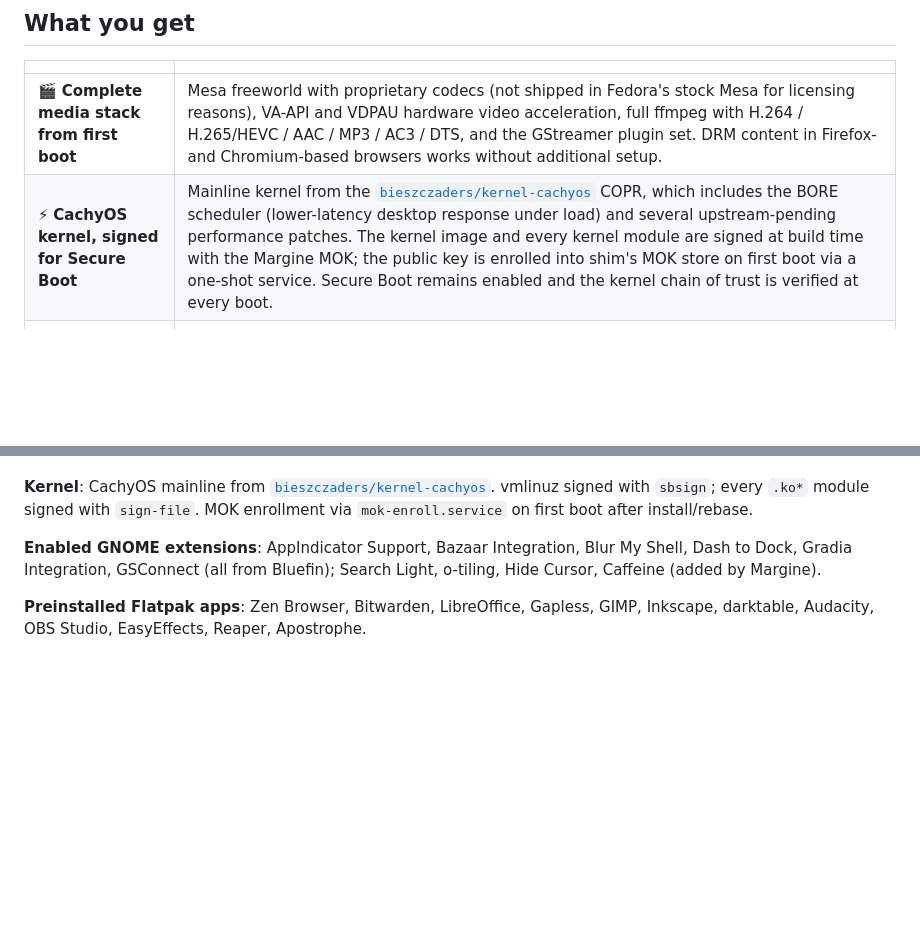
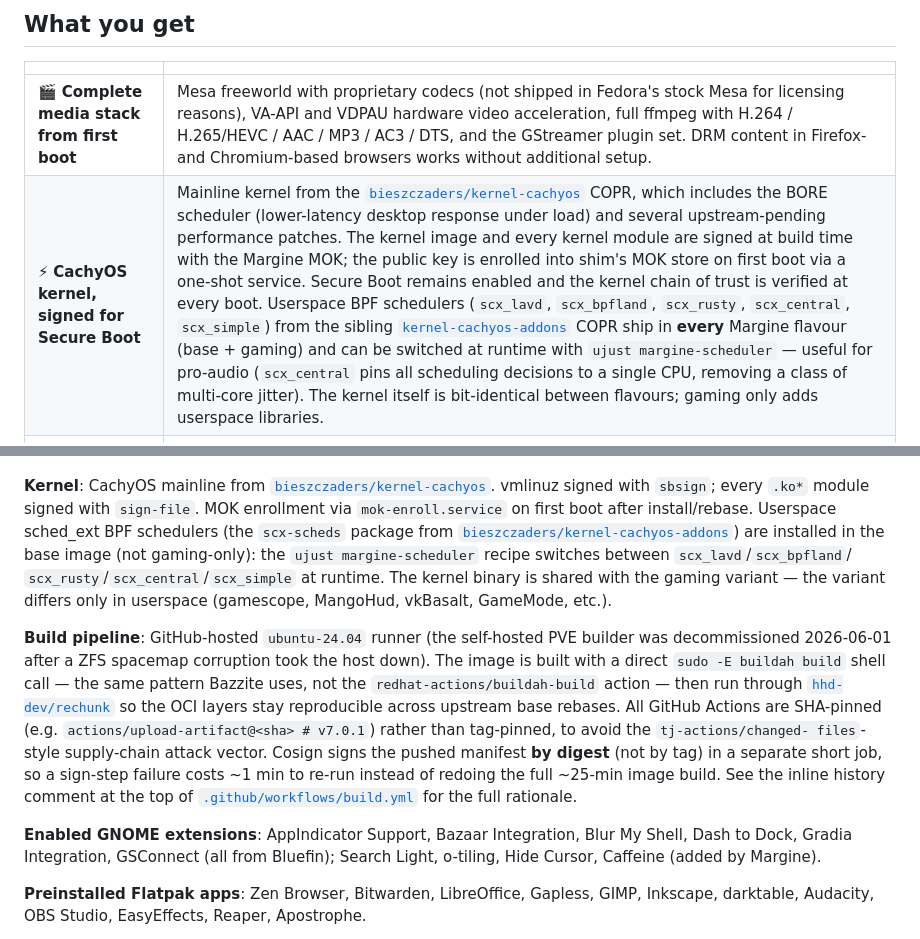
Before and after one commit to daniel-g-carrasco/margine-image, a Markdown page: README.md, 2 parts joined by grey strips. Rendered like a GitHub page; folded sections open; blank space fills up the shorter version.

Commit message:
docs(readme): scx-scheds in base + buildah-shell pipeline rationale
Two gaps closed after PR #18 (scx-scheds promotion) + PR #16
(buildah shell migration):

1. The "CachyOS kernel" feature row now mentions the scx-scheds
   BPF schedulers (scx_lavd / scx_bpfland / scx_rusty / scx_central
   / scx_simple), names the sibling kernel-cachyos-addons COPR they
   come from, and states explicitly that the kernel binary is
   shared bit-for-bit with the gaming variant — only userspace
   differs. Avoids the "if you have the gaming variant" framing
   we already corrected in /docs/workflows on the site.

2. New "Build pipeline" paragraph in the developer-details section
   covers: GitHub-hosted runner (post self-hosted decommission),
   direct `sudo -E buildah build` shell (Bazzite pattern, not the
   redhat-actions/buildah-build action), SHA-pinned actions
   (tj-actions/changed-files lesson), and by-digest cosign signing
   in a split job so sign failures are ~1 min not ~25 min.

Co-Authored-By: Claude Opus 4.7 <noreply@anthropic.com>

```diff
--- a/README.md
+++ b/README.md
@@ -54,7 +54,7 @@ operations.
 | | |
 | --- | --- |
 | 🎬 **Complete media stack from first boot** | Mesa freeworld with proprietary codecs (not shipped in Fedora's stock Mesa for licensing reasons), VA-API and VDPAU hardware video acceleration, full ffmpeg with H.264 / H.265/HEVC / AAC / MP3 / AC3 / DTS, and the GStreamer plugin set. DRM content in Firefox- and Chromium-based browsers works without additional setup. |
-| ⚡ **CachyOS kernel, signed for Secure Boot** | Mainline kernel from the [`bieszczaders/kernel-cachyos`](https://copr.fedorainfracloud.org/coprs/bieszczaders/kernel-cachyos/) COPR, which includes the BORE scheduler (lower-latency desktop response under load) and several upstream-pending performance patches. The kernel image and every kernel module are signed at build time with the Margine MOK; the public key is enrolled into shim's MOK store on first boot via a one-shot service. Secure Boot remains enabled and the kernel chain of trust is verified at every boot. |
+| ⚡ **CachyOS kernel, signed for Secure Boot** | Mainline kernel from the [`bieszczaders/kernel-cachyos`](https://copr.fedorainfracloud.org/coprs/bieszczaders/kernel-cachyos/) COPR, which includes the BORE scheduler (lower-latency desktop response under load) and several upstream-pending performance patches. The kernel image and every kernel module are signed at build time with the Margine MOK; the public key is enrolled into shim's MOK store on first boot via a one-shot service. Secure Boot remains enabled and the kernel chain of trust is verified at every boot. Userspace BPF schedulers (`scx_lavd`, `scx_bpfland`, `scx_rusty`, `scx_central`, `scx_simple`) from the sibling [`kernel-cachyos-addons`](https://copr.fedorainfracloud.org/coprs/bieszczaders/kernel-cachyos-addons/) COPR ship in **every** Margine flavour (base + gaming) and can be switched at runtime with `ujust margine-scheduler` — useful for pro-audio (`scx_central` pins all scheduling decisions to a single CPU, removing a class of multi-core jitter). The kernel itself is bit-identical between flavours; gaming only adds userspace libraries. |
 | 🛡 **Immutable filesystem, atomic upgrades** | The `/usr` tree is part of the bootc deployment and is mounted read-only. Software updates pull a new OCI image from the registry and stage it as a new deployment; the previous deployment is kept on disk. If the new deployment fails to boot or misbehaves, `bootc rollback` switches back to the previous one at the next reboot. Daily updates are orchestrated in the background by Bluefin's `uupd.timer`. |
 | 🪟 **GNOME with a tiling workflow** | Stock GNOME Shell, configured with the [o-tiling](https://github.com/oliwebd/o-tiling) extension (binary-tree auto-split inspired by Hyprland) and a Hyprland-style keybinding set: `Super+1..0` for workspaces, `Super+Arrow` to move the focused window, `Super+Shift+Arrow` to move focus, `Super+Return` for the terminal, `Super+E` for Files. Hide Cursor, Caffeine, and Search Light are added to the default Bluefin extension set; LogoMenu is disabled. None of this is enforced — the Extensions Manager remains fully functional and any choice is reversible. |
 | 📦 **Curated application set** | Installed automatically on first boot via the systemd `/usr/share/flatpak/preinstall.d/` API: Zen Browser, Bitwarden, LibreOffice, Gapless, GIMP, Inkscape, darktable, Audacity, OBS Studio, EasyEffects, Reaper, Apostrophe, Extension Manager. Visual Studio Code is inherited from Bluefin DX (Microsoft repo, dev-container and remote-ssh extensions). |
@@ -201,7 +201,30 @@ Margine.
 [`bieszczaders/kernel-cachyos`](https://copr.fedorainfracloud.org/coprs/bieszczaders/kernel-cachyos/).
 vmlinuz signed with `sbsign`; every `.ko*` module signed with
 `sign-file`. MOK enrollment via `mok-enroll.service` on first boot
-after install/rebase.
+after install/rebase. Userspace sched_ext BPF schedulers (the
+`scx-scheds` package from
+[`bieszczaders/kernel-cachyos-addons`](https://copr.fedorainfracloud.org/coprs/bieszczaders/kernel-cachyos-addons/))
+are installed in the base image (not gaming-only): the `ujust
+margine-scheduler` recipe switches between `scx_lavd`/`scx_bpfland`/
+`scx_rusty`/`scx_central`/`scx_simple` at runtime. The kernel binary
+is shared with the gaming variant — the variant differs only in
+userspace (gamescope, MangoHud, vkBasalt, GameMode, etc.).
+
+**Build pipeline**: GitHub-hosted `ubuntu-24.04` runner (the
+self-hosted PVE builder was decommissioned 2026-06-01 after a ZFS
+spacemap corruption took the host down). The image is built with a
+direct `sudo -E buildah build` shell call — the same pattern Bazzite
+uses, not the `redhat-actions/buildah-build` action — then run
+through [`hhd-dev/rechunk`](https://github.com/hhd-dev/rechunk) so
+the OCI layers stay reproducible across upstream base rebases. All
+GitHub Actions are SHA-pinned (e.g. `actions/upload-artifact@<sha> #
+v7.0.1`) rather than tag-pinned, to avoid the `tj-actions/changed-
+files`-style supply-chain attack vector. Cosign signs the pushed
+manifest **by digest** (not by tag) in a separate short job, so a
+sign-step failure costs ~1 min to re-run instead of redoing the
+full ~25-min image build. See the inline history comment at the
+top of [`.github/workflows/build.yml`](.github/workflows/build.yml)
+for the full rationale.
 
 **Enabled GNOME extensions**: AppIndicator Support, Bazaar Integration,
 Blur My Shell, Dash to Dock, Gradia Integration, GSConnect (all from
```
